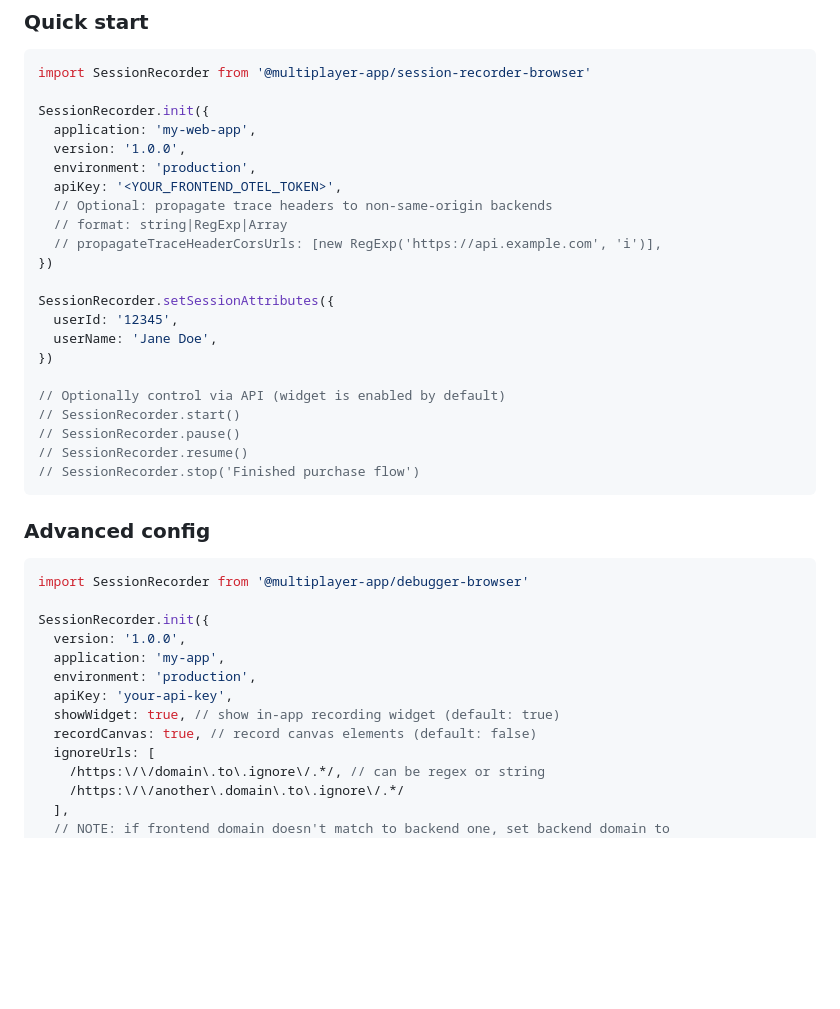
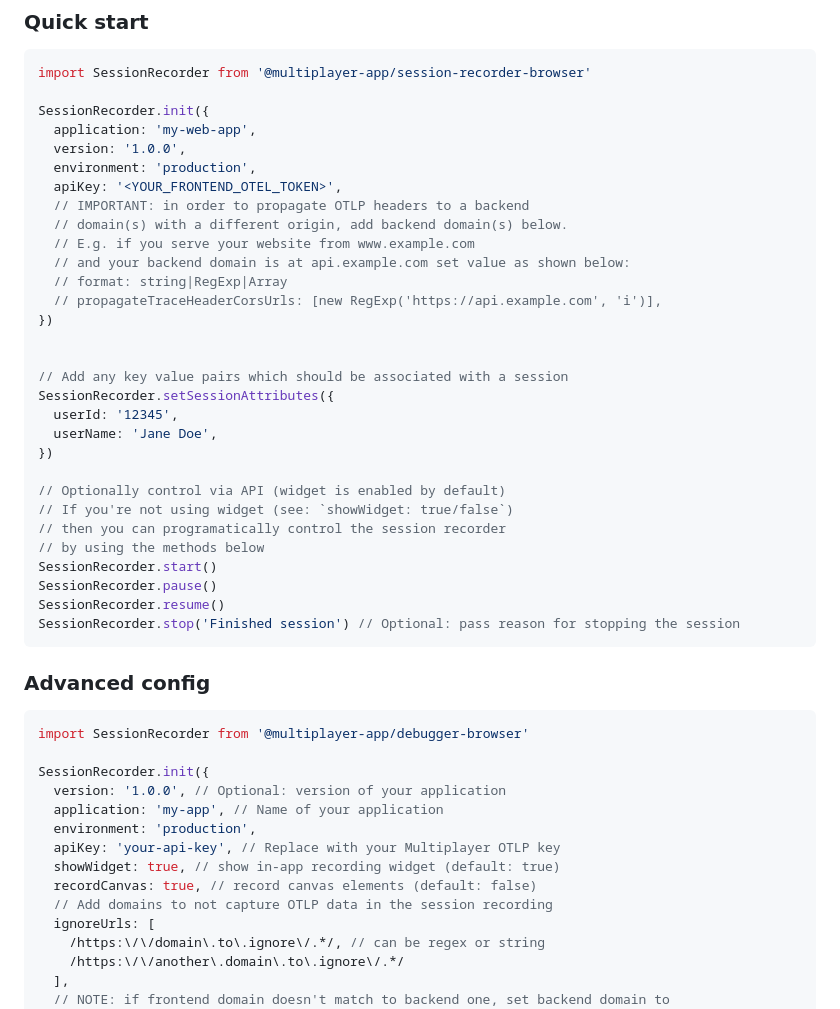
Before and after one commit to multiplayer-app/multiplayer-session-recorder-javascript, a Markdown page: README.md, the part around the change. Rendered like a GitHub page; blank space fills up the shorter version.

Commit message:
feat: updated README

````diff
--- a/README.md
+++ b/README.md
@@ -75,21 +75,29 @@ SessionRecorder.init({
   version: '1.0.0',
   environment: 'production',
   apiKey: '<YOUR_FRONTEND_OTEL_TOKEN>',
-  // Optional: propagate trace headers to non‑same‑origin backends
+  // IMPORTANT: in order to propagate OTLP headers to a backend
+  // domain(s) with a different origin, add backend domain(s) below.
+  // E.g. if you serve your website from www.example.com
+  // and your backend domain is at api.example.com set value as shown below:
   // format: string|RegExp|Array
   // propagateTraceHeaderCorsUrls: [new RegExp('https://api.example.com', 'i')],
 })
 
+
+// Add any key value pairs which should be associated with a session
 SessionRecorder.setSessionAttributes({
   userId: '12345',
   userName: 'Jane Doe',
 })
 
 // Optionally control via API (widget is enabled by default)
-// SessionRecorder.start()
-// SessionRecorder.pause()
-// SessionRecorder.resume()
-// SessionRecorder.stop('Finished purchase flow')
+// If you're not using widget (see: `showWidget: true/false`)
+// then you can programatically control the session recorder
+// by using the methods below
+SessionRecorder.start()
+SessionRecorder.pause()
+SessionRecorder.resume()
+SessionRecorder.stop('Finished session') // Optional: pass reason for stopping the session
 ```
 
 ### Advanced config
@@ -98,12 +106,13 @@ SessionRecorder.setSessionAttributes({
 import SessionRecorder from '@multiplayer-app/debugger-browser'
 
 SessionRecorder.init({
-  version: '1.0.0',
-  application: 'my-app',
+  version: '1.0.0', // Optional: version of your application
+  application: 'my-app', // Name of your application
   environment: 'production',
-  apiKey: 'your-api-key',
+  apiKey: 'your-api-key', // Replace with your Multiplayer OTLP key
   showWidget: true, // show in‑app recording widget (default: true)
   recordCanvas: true, // record canvas elements (default: false)
+  // Add domains to not capture OTLP data in the session recording
   ignoreUrls: [
     /https:\/\/domain\.to\.ignore\/.*/, // can be regex or string
     /https:\/\/another\.domain\.to\.ignore\/.*/
````
